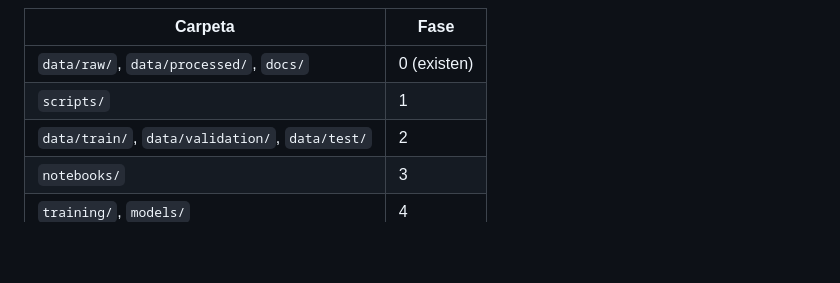
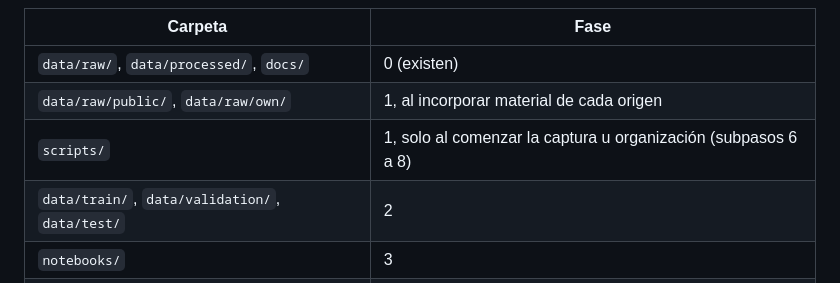
Before and after one commit to Codemikey21/deteccion-de-dano-huevos, a Markdown page: docs/02-plan-de-trabajo.md, the part around one of its changes. Drawn GitHub-style; blank space fills up the shorter version.

```diff
--- a/docs/02-plan-de-trabajo.md
+++ b/docs/02-plan-de-trabajo.md
@@ -120,7 +144,8 @@ Fase en la que se crea cada carpeta:
 | Carpeta | Fase |
 | --- | --- |
 | `data/raw/`, `data/processed/`, `docs/` | 0 (existen) |
-| `scripts/` | 1 |
+| `data/raw/public/`, `data/raw/own/` | 1, al incorporar material de cada origen |
+| `scripts/` | 1, solo al comenzar la captura u organización (subpasos 6 a 8) |
 | `data/train/`, `data/validation/`, `data/test/` | 2 |
 | `notebooks/` | 3 |
 | `training/`, `models/` | 4 |
```
Also changed, not shown: other parts of docs/02-plan-de-trabajo.md (+38 -14 lines), docs/03-estrategia-dataset.md (added, +425 -0 lines).
